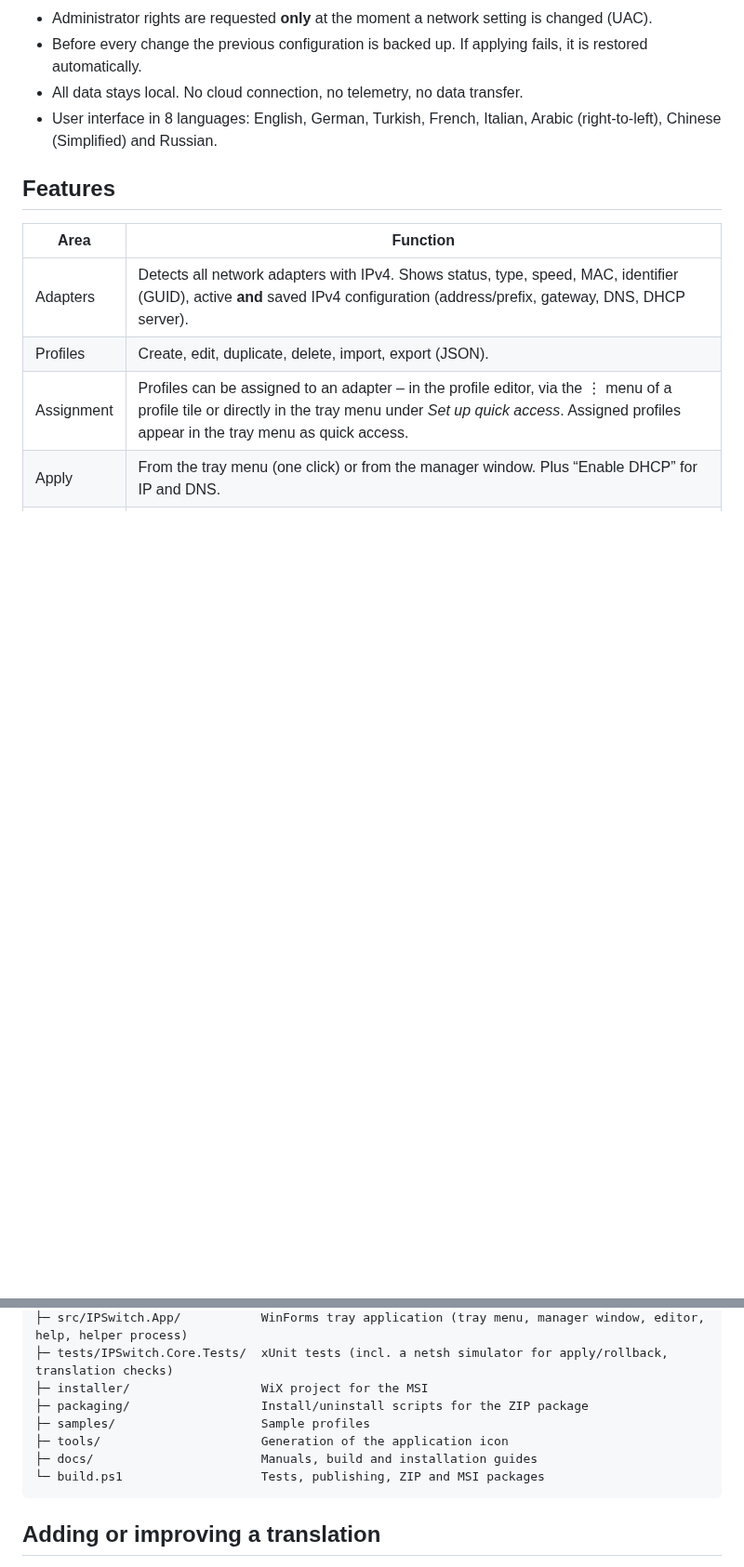
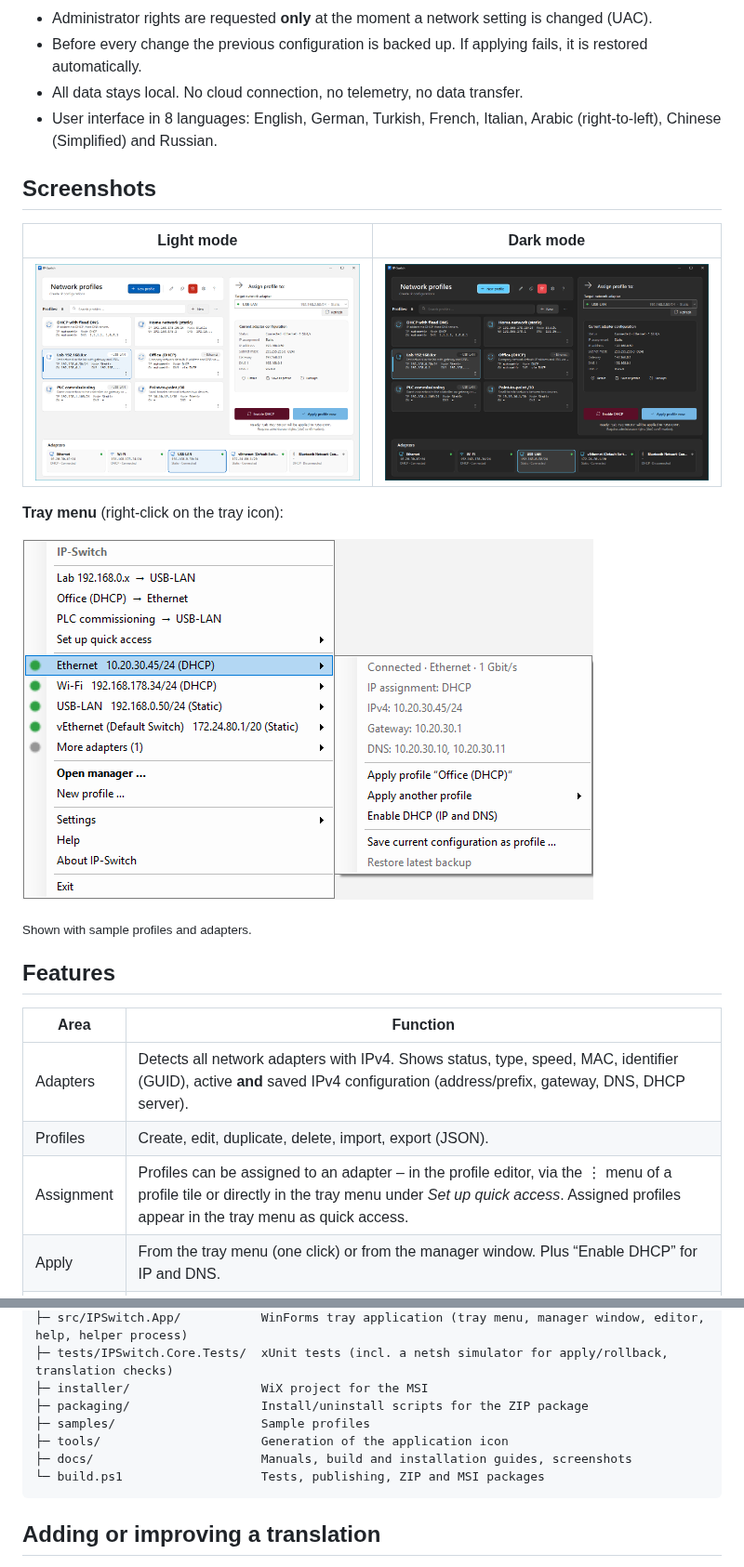
Before and after one commit to memoldinyo/IP-Switch, a Markdown page: README.md, 2 parts joined by grey strips. Shown at 93% size. GitHub-like rendering; pictures changed too: docs/screenshots/main-dark.png (added), docs/screenshots/main-light.png (added), docs/screenshots/tray-menu.png (added); blank space fills up the shorter version.

Commit message:
Add screenshots to README
Light and dark manager window plus tray context menu (English and German), shown with sample data. Replace the ASCII tray menu sketch with a short description.

````diff
--- a/README.md
+++ b/README.md
@@ -12,6 +12,18 @@ profiles and applies them with one click: static address, DHCP, gateway and DNS.
 - All data stays local. No cloud connection, no telemetry, no data transfer.
 - User interface in 8 languages: English, German, Turkish, French, Italian, Arabic (right-to-left), Chinese
   (Simplified) and Russian.
+
+## Screenshots
+
+| Light mode | Dark mode |
+|---|---|
+| ![Manager window in light mode](docs/screenshots/main-light.png) | ![Manager window in dark mode](docs/screenshots/main-dark.png) |
+
+**Tray menu** (right-click on the tray icon):
+
+![Tray context menu with adapter submenu](docs/screenshots/tray-menu.png)
+
+<sub>Shown with sample profiles and adapters.</sub>
 
 ## Features
 
@@ -195,7 +192,7 @@ IPSwitch.sln
 ├─ packaging/                  Install/uninstall scripts for the ZIP package
 ├─ samples/                    Sample profiles
 ├─ tools/                      Generation of the application icon
-├─ docs/                       Manuals, build and installation guides
+├─ docs/                       Manuals, build and installation guides, screenshots
 └─ build.ps1                   Tests, publishing, ZIP and MSI packages
 ```
 
````
Also changed, not shown: other parts of README.md (+7 -22 lines), README.de.md (+20 -22 lines), docs/screenshots/main-dark-de.png (added), docs/screenshots/main-light-de.png (added), docs/screenshots/tray-menu-de.png (added).
